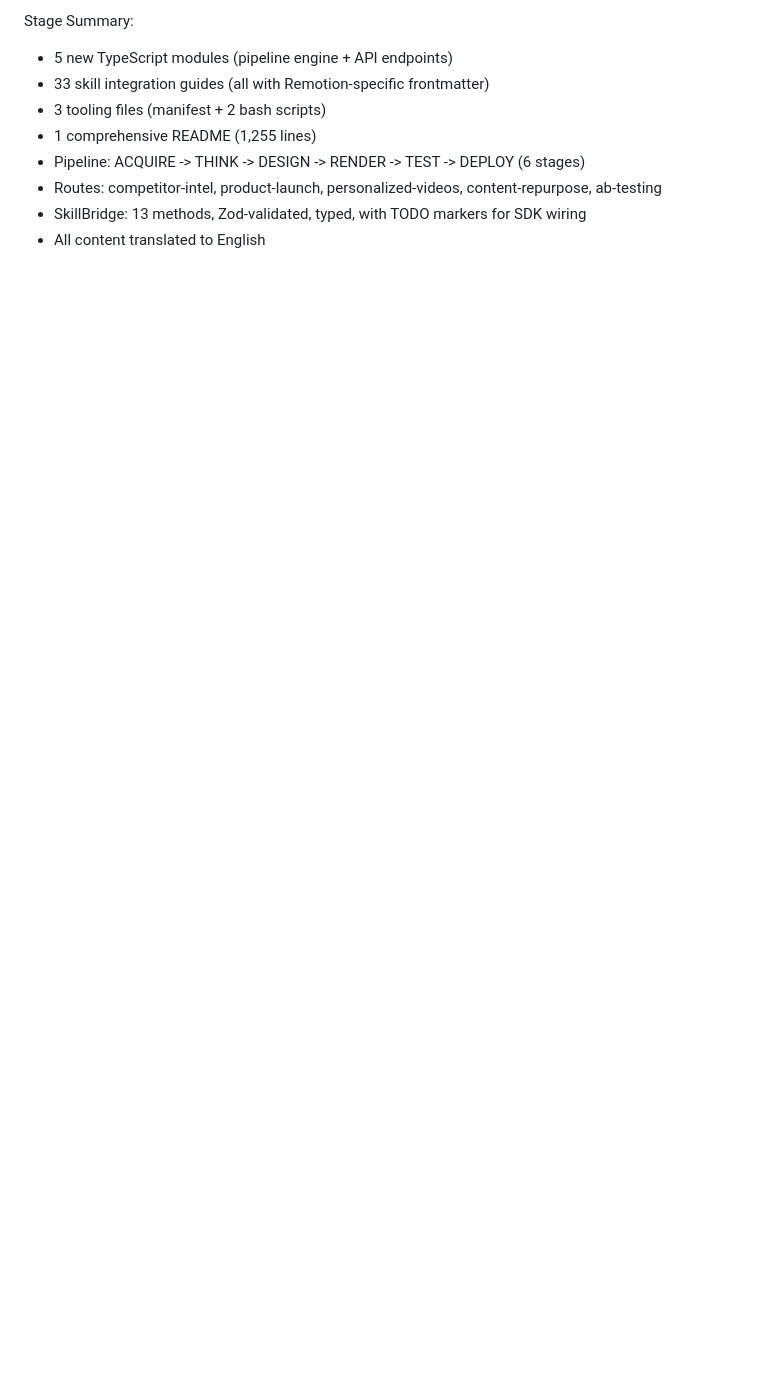
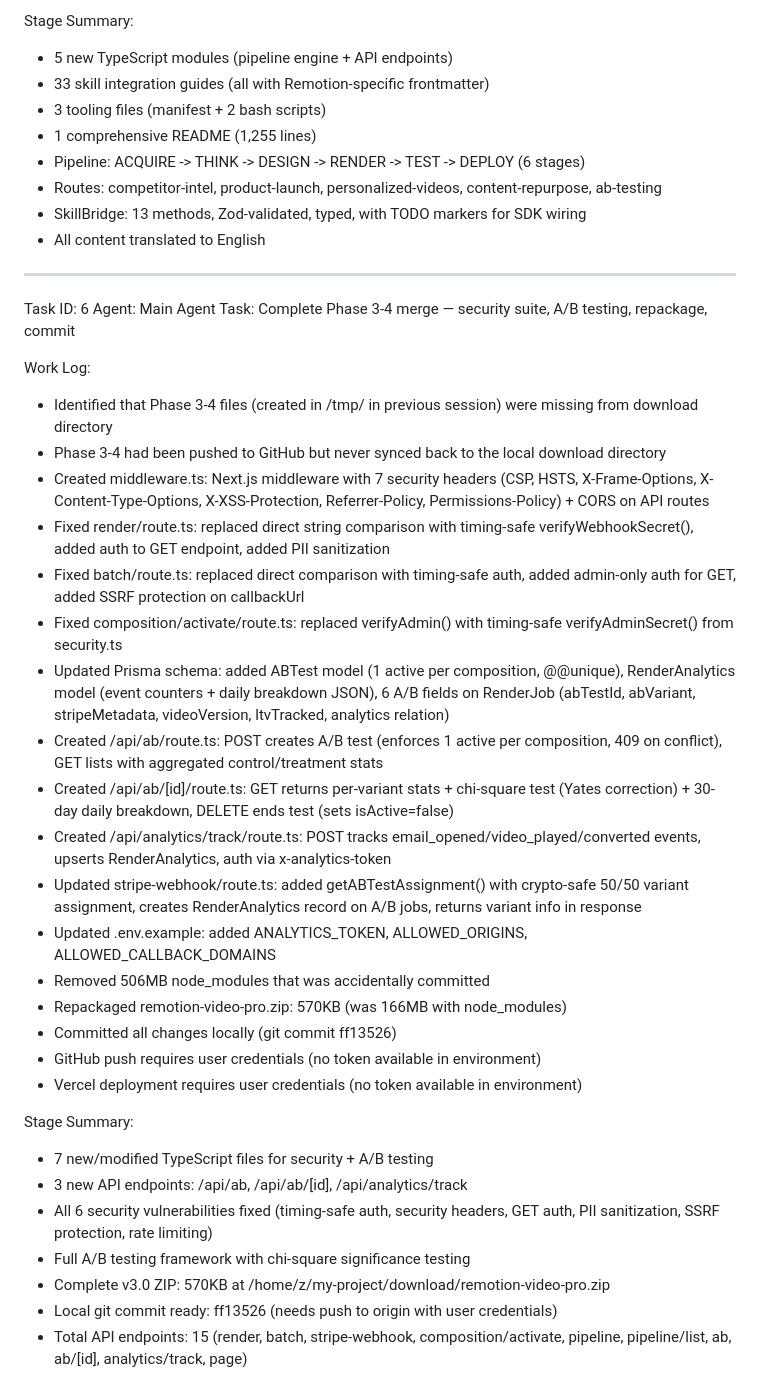
Before and after one commit to marktantongco/remotion-video-pro, a Markdown page: worklog.md, the part around the change. Drawn GitHub-style; blank space fills up the shorter version.

Commit message:
61b9372a-8107-41dd-95b8-095ab24b08db

```diff
--- a/worklog.md
+++ b/worklog.md
@@ -258,3 +258,35 @@ Stage Summary:
 - Routes: competitor-intel, product-launch, personalized-videos, content-repurpose, ab-testing
 - SkillBridge: 13 methods, Zod-validated, typed, with TODO markers for SDK wiring
 - All content translated to English
+---
+Task ID: 6
+Agent: Main Agent
+Task: Complete Phase 3-4 merge — security suite, A/B testing, repackage, commit
+
+Work Log:
+- Identified that Phase 3-4 files (created in /tmp/ in previous session) were missing from download directory
+- Phase 3-4 had been pushed to GitHub but never synced back to the local download directory
+- Created middleware.ts: Next.js middleware with 7 security headers (CSP, HSTS, X-Frame-Options, X-Content-Type-Options, X-XSS-Protection, Referrer-Policy, Permissions-Policy) + CORS on API routes
+- Fixed render/route.ts: replaced direct string comparison with timing-safe verifyWebhookSecret(), added auth to GET endpoint, added PII sanitization
+- Fixed batch/route.ts: replaced direct comparison with timing-safe auth, added admin-only auth for GET, added SSRF protection on callbackUrl
+- Fixed composition/activate/route.ts: replaced verifyAdmin() with timing-safe verifyAdminSecret() from security.ts
+- Updated Prisma schema: added ABTest model (1 active per composition, @@unique), RenderAnalytics model (event counters + daily breakdown JSON), 6 A/B fields on RenderJob (abTestId, abVariant, stripeMetadata, videoVersion, ltvTracked, analytics relation)
+- Created /api/ab/route.ts: POST creates A/B test (enforces 1 active per composition, 409 on conflict), GET lists with aggregated control/treatment stats
+- Created /api/ab/[id]/route.ts: GET returns per-variant stats + chi-square test (Yates correction) + 30-day daily breakdown, DELETE ends test (sets isActive=false)
+- Created /api/analytics/track/route.ts: POST tracks email_opened/video_played/converted events, upserts RenderAnalytics, auth via x-analytics-token
+- Updated stripe-webhook/route.ts: added getABTestAssignment() with crypto-safe 50/50 variant assignment, creates RenderAnalytics record on A/B jobs, returns variant info in response
+- Updated .env.example: added ANALYTICS_TOKEN, ALLOWED_ORIGINS, ALLOWED_CALLBACK_DOMAINS
+- Removed 506MB node_modules that was accidentally committed
+- Repackaged remotion-video-pro.zip: 570KB (was 166MB with node_modules)
+- Committed all changes locally (git commit ff13526)
+- GitHub push requires user credentials (no token available in environment)
+- Vercel deployment requires user credentials (no token available in environment)
+
+Stage Summary:
+- 7 new/modified TypeScript files for security + A/B testing
+- 3 new API endpoints: /api/ab, /api/ab/[id], /api/analytics/track
+- All 6 security vulnerabilities fixed (timing-safe auth, security headers, GET auth, PII sanitization, SSRF protection, rate limiting)
+- Full A/B testing framework with chi-square significance testing
+- Complete v3.0 ZIP: 570KB at /home/z/my-project/download/remotion-video-pro.zip
+- Local git commit ready: ff13526 (needs push to origin with user credentials)
+- Total API endpoints: 15 (render, batch, stripe-webhook, composition/activate, pipeline, pipeline/list, ab, ab/[id], analytics/track, page)
```
